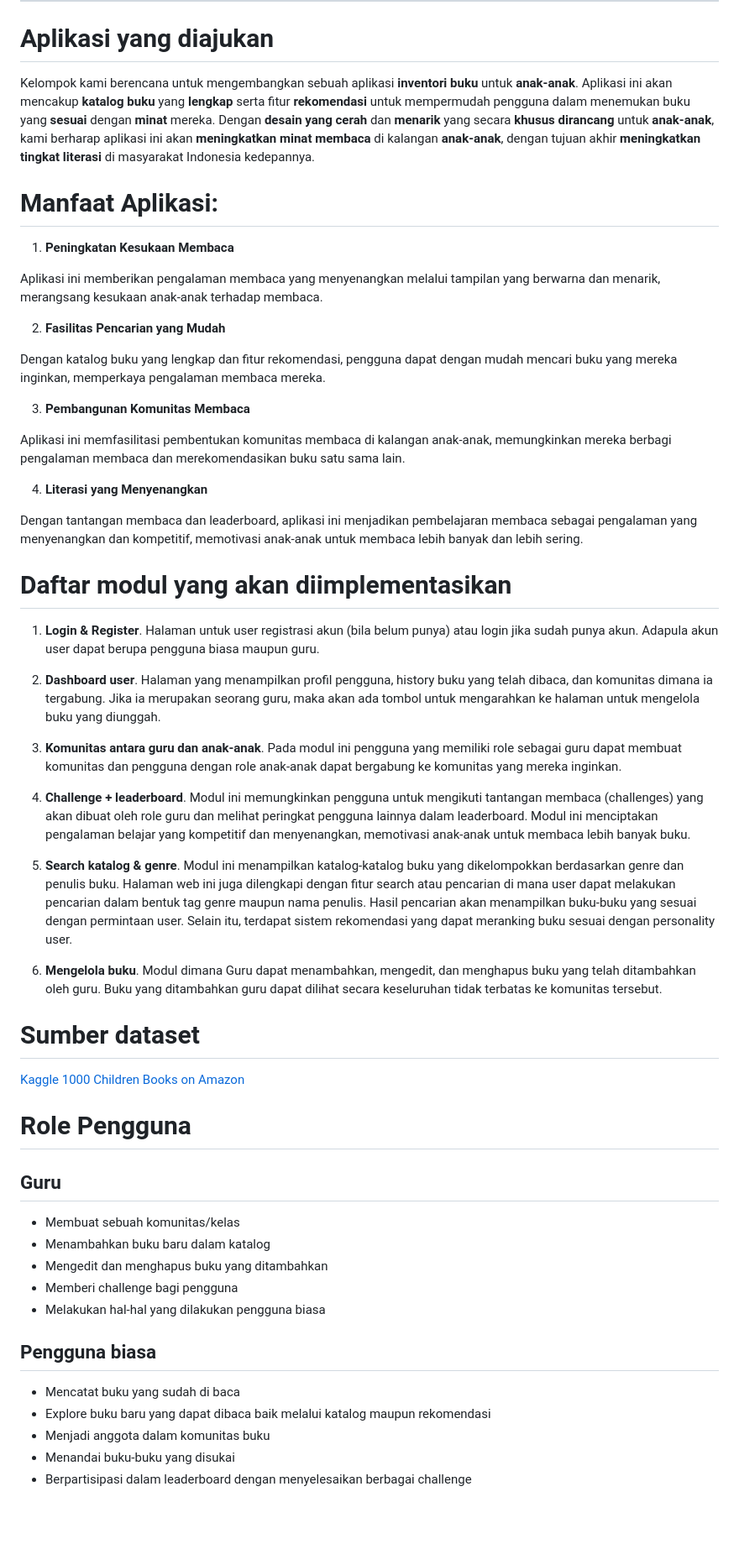
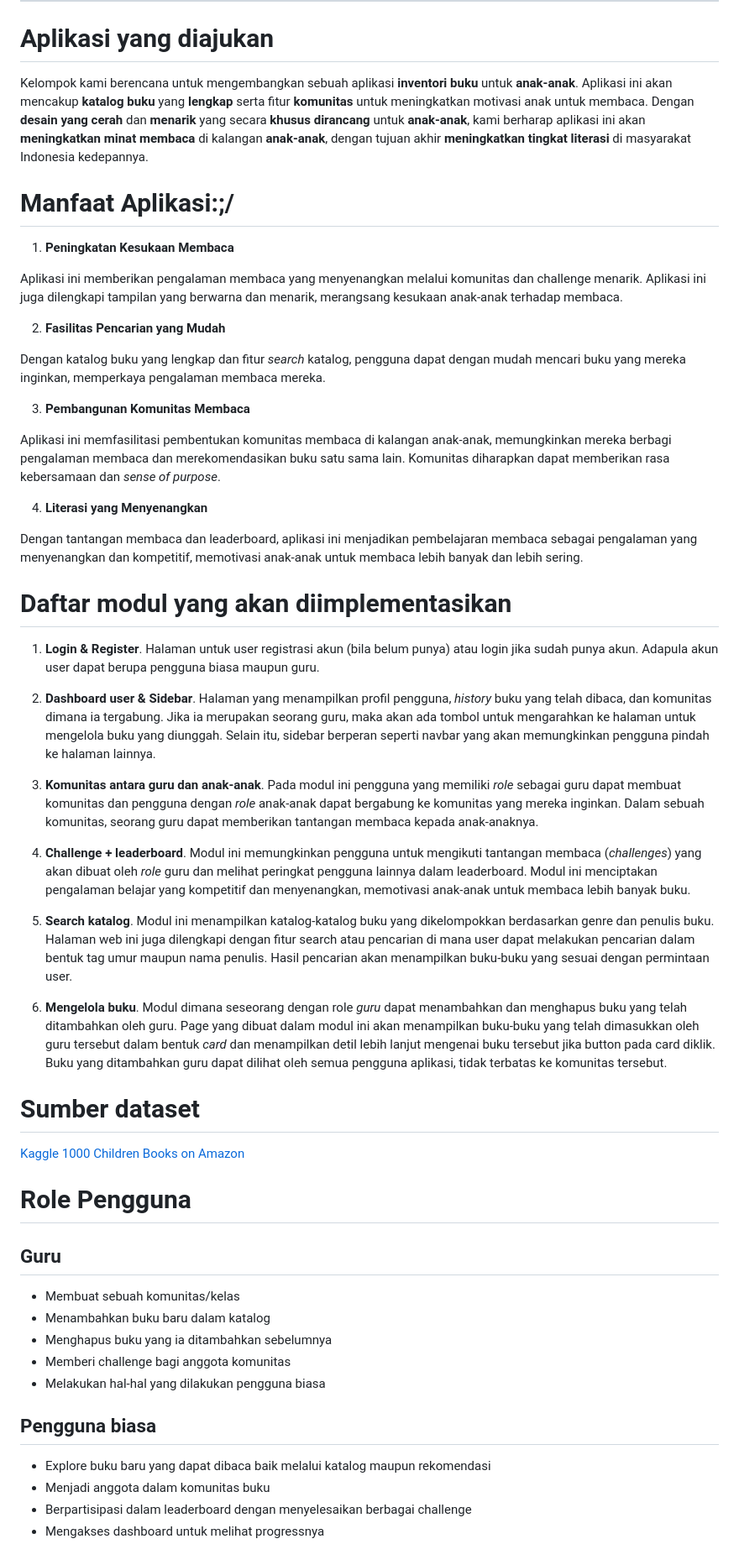
Before and after one commit to PBP-D05/BookMates, a Markdown page: README.md, the part around the change. Shown: that part at 84% size. Rendered like a GitHub page; blank space fills up the shorter version.

Commit message:
Melengkapi README.md

```diff
--- a/README.md
+++ b/README.md
@@ -8,21 +8,21 @@ Veronica Kylie - **2206029563** <br>
 ---
 
 # Aplikasi yang diajukan
-Kelompok kami berencana untuk mengembangkan sebuah aplikasi **inventori buku** untuk **anak-anak**. Aplikasi ini akan mencakup **katalog buku** yang **lengkap** serta fitur **rekomendasi** untuk mempermudah pengguna dalam menemukan buku yang **sesuai** dengan **minat** mereka. Dengan **desain yang cerah** dan **menarik** yang secara **khusus dirancang** untuk **anak-anak**, kami berharap aplikasi ini akan **meningkatkan minat membaca** di kalangan **anak-anak**, dengan tujuan akhir **meningkatkan tingkat literasi** di masyarakat Indonesia kedepannya.
+Kelompok kami berencana untuk mengembangkan sebuah aplikasi **inventori buku** untuk **anak-anak**. Aplikasi ini akan mencakup **katalog buku** yang **lengkap** serta fitur **komunitas** untuk meningkatkan motivasi anak untuk membaca. Dengan **desain yang cerah** dan **menarik** yang secara **khusus dirancang** untuk **anak-anak**, kami berharap aplikasi ini akan **meningkatkan minat membaca** di kalangan **anak-anak**, dengan tujuan akhir **meningkatkan tingkat literasi** di masyarakat Indonesia kedepannya.
 
-# Manfaat Aplikasi:
+# Manfaat Aplikasi:;/
 
 1. **Peningkatan Kesukaan Membaca**
 
-Aplikasi ini memberikan pengalaman membaca yang menyenangkan melalui tampilan yang berwarna dan menarik, merangsang kesukaan anak-anak terhadap membaca.
+Aplikasi ini memberikan pengalaman membaca yang menyenangkan melalui komunitas dan challenge menarik. Aplikasi ini juga dilengkapi tampilan yang berwarna dan menarik, merangsang kesukaan anak-anak terhadap membaca.
 
 2. **Fasilitas Pencarian yang Mudah**
 
-Dengan katalog buku yang lengkap dan fitur rekomendasi, pengguna dapat dengan mudah mencari buku yang mereka inginkan, memperkaya pengalaman membaca mereka.
+Dengan katalog buku yang lengkap dan fitur *search* katalog, pengguna dapat dengan mudah mencari buku yang mereka inginkan, memperkaya pengalaman membaca mereka.
 
 3. **Pembangunan Komunitas Membaca**
 
-Aplikasi ini memfasilitasi pembentukan komunitas membaca di kalangan anak-anak, memungkinkan mereka berbagi pengalaman membaca dan merekomendasikan buku satu sama lain.
+Aplikasi ini memfasilitasi pembentukan komunitas membaca di kalangan anak-anak, memungkinkan mereka berbagi pengalaman membaca dan merekomendasikan buku satu sama lain. Komunitas diharapkan dapat memberikan rasa kebersamaan dan *sense of purpose*.
 
 4. **Literasi yang Menyenangkan**
 
@@ -31,15 +31,15 @@ Dengan tantangan membaca dan leaderboard, aplikasi ini menjadikan pembelajaran m
 # Daftar modul yang akan diimplementasikan
 1. **Login & Register**. Halaman untuk user registrasi akun (bila belum punya) atau login jika sudah punya akun. Adapula akun user dapat berupa pengguna biasa maupun guru.
 
-2. **Dashboard user**. Halaman yang menampilkan profil pengguna, history buku yang telah dibaca, dan komunitas dimana ia tergabung. Jika ia merupakan seorang guru, maka akan ada tombol untuk mengarahkan ke halaman untuk mengelola buku yang diunggah.
+2. **Dashboard user & Sidebar**. Halaman yang menampilkan profil pengguna, *history* buku yang telah dibaca, dan komunitas dimana ia tergabung. Jika ia merupakan seorang guru, maka akan ada tombol untuk mengarahkan ke halaman untuk mengelola buku yang diunggah. Selain itu, sidebar berperan seperti navbar yang akan memungkinkan pengguna pindah ke halaman lainnya.
 
-3. **Komunitas antara guru dan anak-anak**. Pada modul ini pengguna yang memiliki role sebagai guru dapat membuat komunitas dan pengguna dengan role anak-anak dapat bergabung ke komunitas yang mereka inginkan.
+3. **Komunitas antara guru dan anak-anak**. Pada modul ini pengguna yang memiliki *role* sebagai guru dapat membuat komunitas dan pengguna dengan *role* anak-anak dapat bergabung ke komunitas yang mereka inginkan. Dalam sebuah komunitas, seorang guru dapat memberikan tantangan membaca kepada anak-anaknya.
 
-4. **Challenge + leaderboard**. Modul ini memungkinkan pengguna untuk mengikuti tantangan membaca (challenges) yang akan dibuat oleh role guru dan melihat peringkat pengguna lainnya dalam leaderboard. Modul ini menciptakan pengalaman belajar yang kompetitif dan menyenangkan, memotivasi anak-anak untuk membaca lebih banyak buku.
+4. **Challenge + leaderboard**. Modul ini memungkinkan pengguna untuk mengikuti tantangan membaca (*challenges*) yang akan dibuat oleh *role* guru dan melihat peringkat pengguna lainnya dalam leaderboard. Modul ini menciptakan pengalaman belajar yang kompetitif dan menyenangkan, memotivasi anak-anak untuk membaca lebih banyak buku.
 
-5. **Search katalog & genre**. Modul ini menampilkan katalog-katalog buku yang dikelompokkan berdasarkan genre dan penulis buku. Halaman web ini juga dilengkapi dengan fitur search atau pencarian di mana user dapat melakukan pencarian dalam bentuk tag genre maupun nama penulis. Hasil pencarian akan menampilkan buku-buku yang sesuai dengan permintaan user. Selain itu, terdapat sistem rekomendasi yang dapat meranking buku sesuai dengan personality user.
+5. **Search katalog**. Modul ini menampilkan katalog-katalog buku yang dikelompokkan berdasarkan genre dan penulis buku. Halaman web ini juga dilengkapi dengan fitur search atau pencarian di mana user dapat melakukan pencarian dalam bentuk tag umur maupun nama penulis. Hasil pencarian akan menampilkan buku-buku yang sesuai dengan permintaan user.
 
-6. **Mengelola buku**. Modul dimana Guru dapat menambahkan, mengedit, dan menghapus buku yang telah ditambahkan oleh guru. Buku yang ditambahkan guru dapat dilihat secara keseluruhan tidak terbatas ke komunitas tersebut.
+6. **Mengelola buku**. Modul dimana seseorang dengan role *guru* dapat menambahkan dan menghapus buku yang telah ditambahkan oleh guru. Page yang dibuat dalam modul ini akan menampilkan buku-buku yang telah dimasukkan oleh guru tersebut dalam bentuk *card* dan menampilkan detil lebih lanjut mengenai buku tersebut jika button pada card diklik. Buku yang ditambahkan guru dapat dilihat oleh semua pengguna aplikasi, tidak terbatas ke komunitas tersebut.
 
 # Sumber dataset
 [Kaggle 1000 Children Books on Amazon](https://www.kaggle.com/datasets/modhiibrahimalmannaa/1000-children-books-on-amazom/)
@@ -50,14 +50,13 @@ Dengan tantangan membaca dan leaderboard, aplikasi ini menjadikan pembelajaran m
 
 - Membuat sebuah komunitas/kelas
 - Menambahkan buku baru dalam katalog
-- Mengedit dan menghapus buku yang ditambahkan
-- Memberi challenge bagi pengguna
+- Menghapus buku yang ia ditambahkan sebelumnya
+- Memberi challenge bagi anggota komunitas
 - Melakukan hal-hal yang dilakukan pengguna biasa
 
 ## Pengguna biasa
 
-- Mencatat buku yang sudah di baca
 - Explore buku baru yang dapat dibaca baik melalui katalog maupun rekomendasi
 - Menjadi anggota dalam komunitas buku
-- Menandai buku-buku yang disukai
 - Berpartisipasi dalam leaderboard dengan menyelesaikan berbagai challenge
+- Mengakses dashboard untuk melihat progressnya
```
